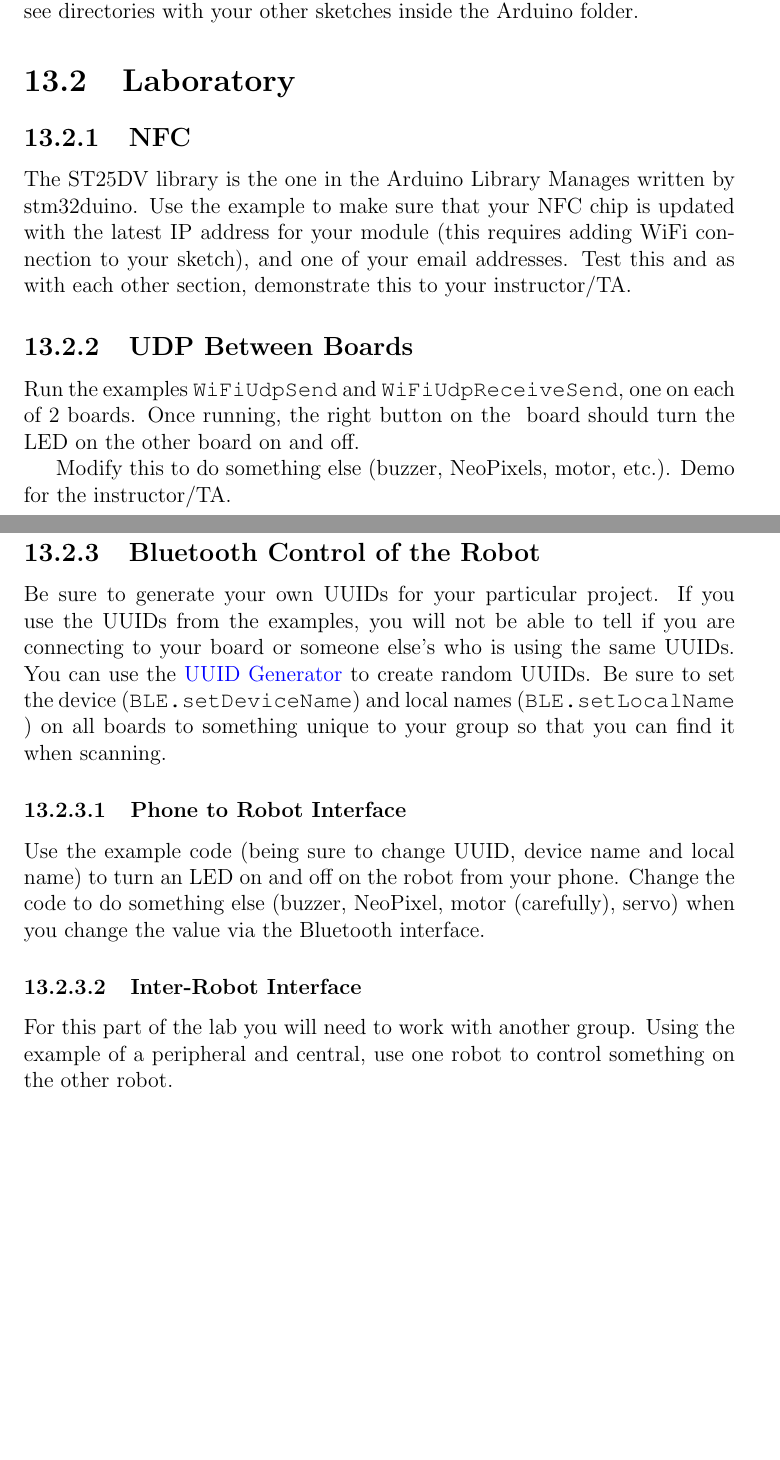
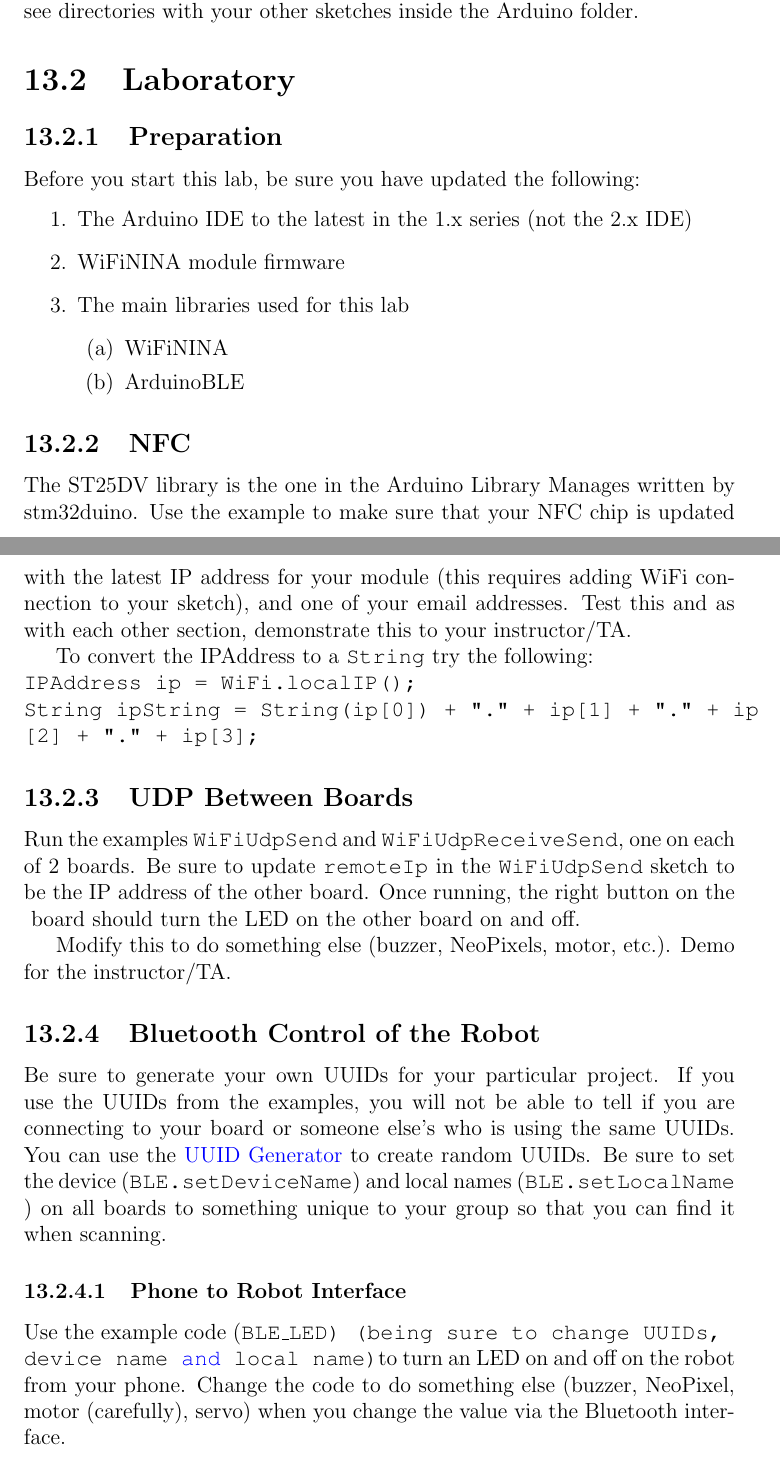
Before and after one commit to semcneil/Fundamentals-of-Microcontrollers-Laboratories, a LaTeX thesis (latex/manual.tex, which reads latex/wireless/wireless.tex): two parts of pages 52 and 53 of 54, joined at a grey line, cut so that both start at the same text, the shorter picture padded with empty space. Compiled offline with pdfLaTeX.

Commit message:
Updates to wireless chapter

```diff
--- a/latex/wireless/wireless.tex
+++ b/latex/wireless/wireless.tex
@@ -8,6 +8,18 @@ Arduino directory (typically Documents/Arduino). You should see directories with
 your other sketches inside the Arduino folder.
 
 \section{Laboratory}
+\subsection{Preparation}
+Before you start this lab, be sure you have updated the following:
+\begin{enumerate}
+    \item The Arduino IDE to the latest in the 1.x series (not the 2.x IDE)
+    \item WiFiNINA module firmware
+    \item The main libraries used for this lab
+    \begin{enumerate}
+        \item WiFiNINA
+        \item ArduinoBLE
+    \end{enumerate}
+\end{enumerate}
+
 \subsection{NFC}
 The ST25DV library is the one in the Arduino Library Manages written by stm32duino.
 Use the example to make sure that your NFC chip is updated with the latest
@@ -15,10 +27,16 @@ IP address for your module (this requires adding WiFi connection to your sketch)
 and one of your email addresses. Test this and as with each other section,
 demonstrate this to your instructor/TA.
 
+To convert the IPAddress to a \lstinline@String@ try the following:\\
+\lstinline@IPAddress ip = WiFi.localIP();@\\
+\lstinline@String ipString = String(ip[0]) + "." + ip[1] + "." + ip[2] + "." + ip[3];@
+
 \subsection{UDP Between Boards}
 Run the examples \lstinline@WiFiUdpSend@ and \lstinline@WiFiUdpReceiveSend@, one
-on each of 2 boards. Once running, the right button on the \lstinline@@ board
-should turn the LED on the other board on and off.
+on each of 2 boards. Be sure to update \lstinline@remoteIp@ in the
+\lstinline@WiFiUdpSend@ sketch to be the IP address of the other board. Once
+running, the right button on the \lstinline@@ board should turn the LED on
+the other board on and off.
 
 Modify this to do something else (buzzer, NeoPixels, motor, etc.). Demo for the
 instructor/TA.
@@ -33,14 +51,14 @@ Be sure to set the device (\lstinline@BLE.setDeviceName@) and local names
 your group so that you can find it when scanning.
 
 \subsubsection{Phone to Robot Interface}
-Use the example code (being sure to change UUID, device name and local name)
+Use the example code (\lstinline@BLE_LED) (being sure to change UUIDs, device name and local name)
 to turn an LED on and off on the robot from your phone. Change the code to
 do something else (buzzer, NeoPixel, motor (carefully), servo) when you change
 the value via the Bluetooth interface.
 
-\subsubsection{Inter-Robot Interface}
-For this part of the lab you will need to work with another group. Using the example
-of a peripheral and central, use one robot to control something on the other robot.
+% \subsubsection{Inter-Robot Interface}
+% For this part of the lab you will need to work with another group. Using the example
+% of a peripheral and central, use one robot to control something on the other robot.
 
 \subsection{Clock}
 Using the example for setting the RTC for the SD card, write a
```
